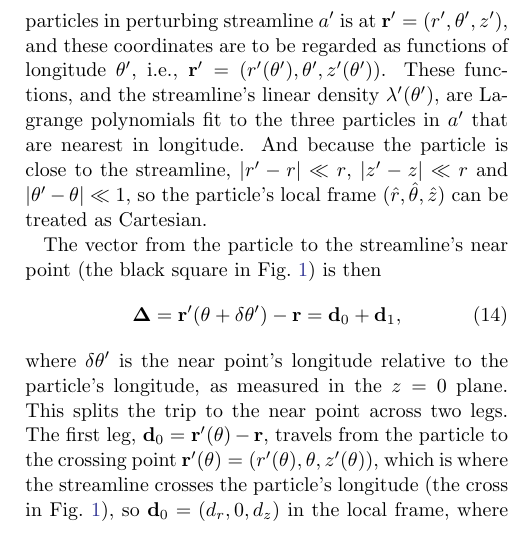
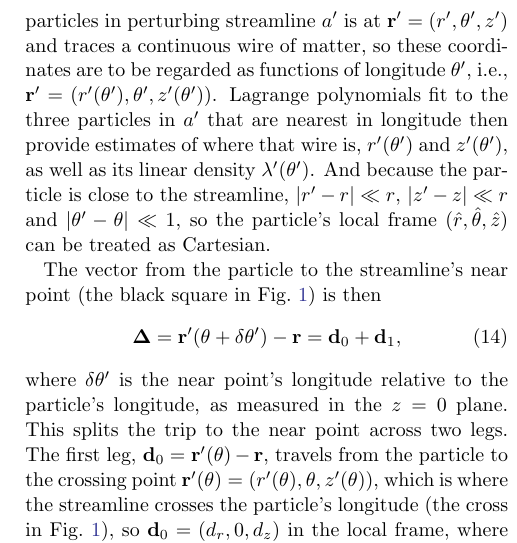
Before and after one commit to joehahn/epi_int_3d, a LaTeX paper (paper/epi_int_3d.tex): part of one column of page 3 of 8, cut so that both start at the same text. Compiled offline with pdfLaTeX.

Commit message:
Paper: Sec. 3.1, streamline a' traces a continuous wire; Lagrange polynomials estimate where it is
Co-Authored-By: Claude Opus 5.5 <noreply@anthropic.com>

```diff
--- a/paper/epi_int_3d.tex
+++ b/paper/epi_int_3d.tex
@@ -220,9 +220,11 @@ particle toward the near point.
 The following 3D treatment is an extension of the 2D force calculations used in \cite{HS13}.
 In cylindrical coordinates the particle is at $\mathbf{r} = (r, \theta, z)$. The ring matter
 that is represented by the particles in perturbing streamline $a'$ is at
-$\mathbf{r}' = (r', \theta', z')$, and these coordinates are to be regarded as functions of longitude
-$\theta'$, i.e., $\mathbf{r}' = (r'(\theta'), \theta', z'(\theta'))$. These functions, and the streamline's linear density $\lambda'(\theta')$, are
-Lagrange polynomials fit to the three particles in $a'$ that are nearest in longitude. And because the particle is close to the streamline, $|r' - r| \ll r$,
+$\mathbf{r}' = (r', \theta', z')$ and traces a continuous wire of matter, so these coordinates are
+to be regarded as functions of longitude $\theta'$, i.e.,
+$\mathbf{r}' = (r'(\theta'), \theta', z'(\theta'))$. Lagrange polynomials fit to the three particles
+in $a'$ that are nearest in longitude then provide estimates of where that wire is, $r'(\theta')$
+and $z'(\theta')$, as well as its linear density $\lambda'(\theta')$. And because the particle is close to the streamline, $|r' - r| \ll r$,
 $|z' - z| \ll r$ and $|\theta' - \theta| \ll 1$, so the particle's local frame
 $(\hat{r}, \hat{\theta}, \hat{z})$ can be treated as Cartesian.
 
```
Also changed, not shown: prompts/13-paper-streamline-gravity.md (+4 -0 lines), paper/epi_int_3d.pdf.
